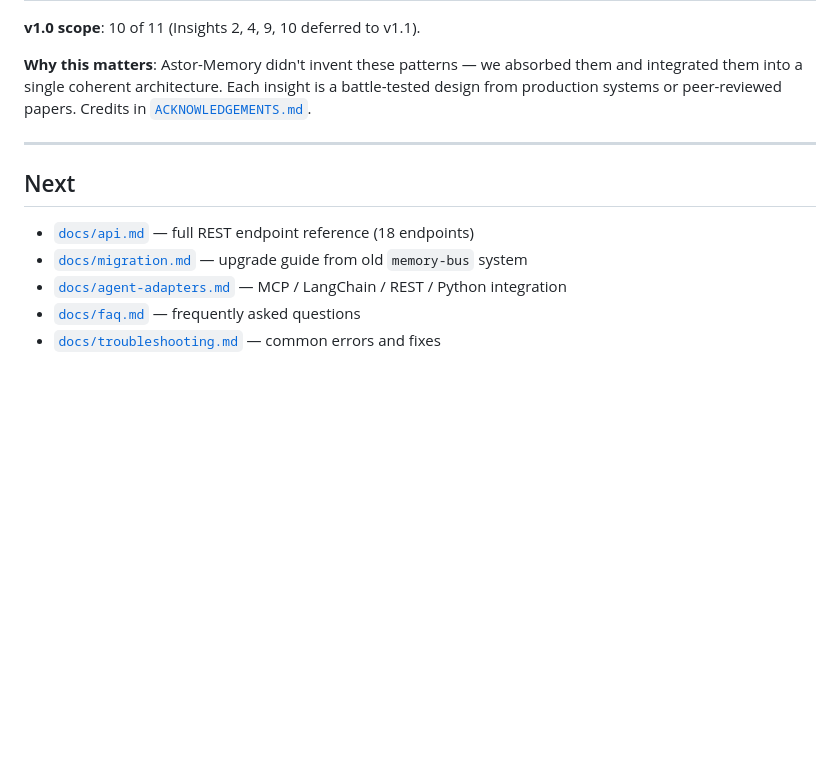
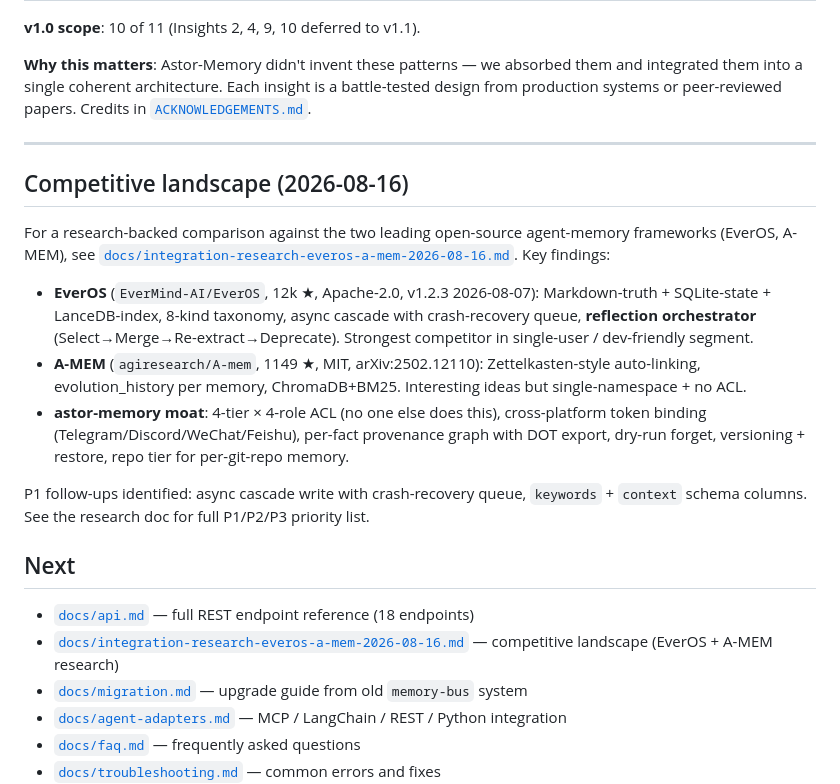
Before and after one commit to aoiete/Astor-Memory, a Markdown page: docs/architecture.md, the part around the change. Rendered like a GitHub page; blank space fills up the shorter version.

```diff
--- a/docs/architecture.md
+++ b/docs/architecture.md
@@ -547,9 +547,20 @@ Astor-Memory v1.0 ships these insights, absorbed from papers and open-source pro
 
 ---
 
+## Competitive landscape (2026-08-16)
+
+For a research-backed comparison against the two leading open-source agent-memory frameworks (EverOS, A-MEM), see [`docs/integration-research-everos-a-mem-2026-08-16.md`](./integration-research-everos-a-mem-2026-08-16.md). Key findings:
+
+- **EverOS** (`EverMind-AI/EverOS`, 12k ★, Apache-2.0, v1.2.3 2026-08-07): Markdown-truth + SQLite-state + LanceDB-index, 8-kind taxonomy, async cascade with crash-recovery queue, **reflection orchestrator** (Select→Merge→Re-extract→Deprecate). Strongest competitor in single-user / dev-friendly segment.
+- **A-MEM** (`agiresearch/A-mem`, 1149 ★, MIT, arXiv:2502.12110): Zettelkasten-style auto-linking, evolution_history per memory, ChromaDB+BM25. Interesting ideas but single-namespace + no ACL.
+- **astor-memory moat**: 4-tier × 4-role ACL (no one else does this), cross-platform token binding (Telegram/Discord/WeChat/Feishu), per-fact provenance graph with DOT export, dry-run forget, versioning + restore, repo tier for per-git-repo memory.
+
+P1 follow-ups identified: async cascade write with crash-recovery queue, `keywords` + `context` schema columns. See the research doc for full P1/P2/P3 priority list.
+
 ## Next
 
 - [`docs/api.md`](./api.md) — full REST endpoint reference (18 endpoints)
+- [`docs/integration-research-everos-a-mem-2026-08-16.md`](./integration-research-everos-a-mem-2026-08-16.md) — competitive landscape (EverOS + A-MEM research)
 - [`docs/migration.md`](./migration.md) — upgrade guide from old `memory-bus` system
 - [`docs/agent-adapters.md`](./agent-adapters.md) — MCP / LangChain / REST / Python integration
 - [`docs/faq.md`](./faq.md) — frequently asked questions
```
Also changed, not shown: docs/integration-research-everos-a-mem-2026-08-16.md (added, +283 -0 lines).
